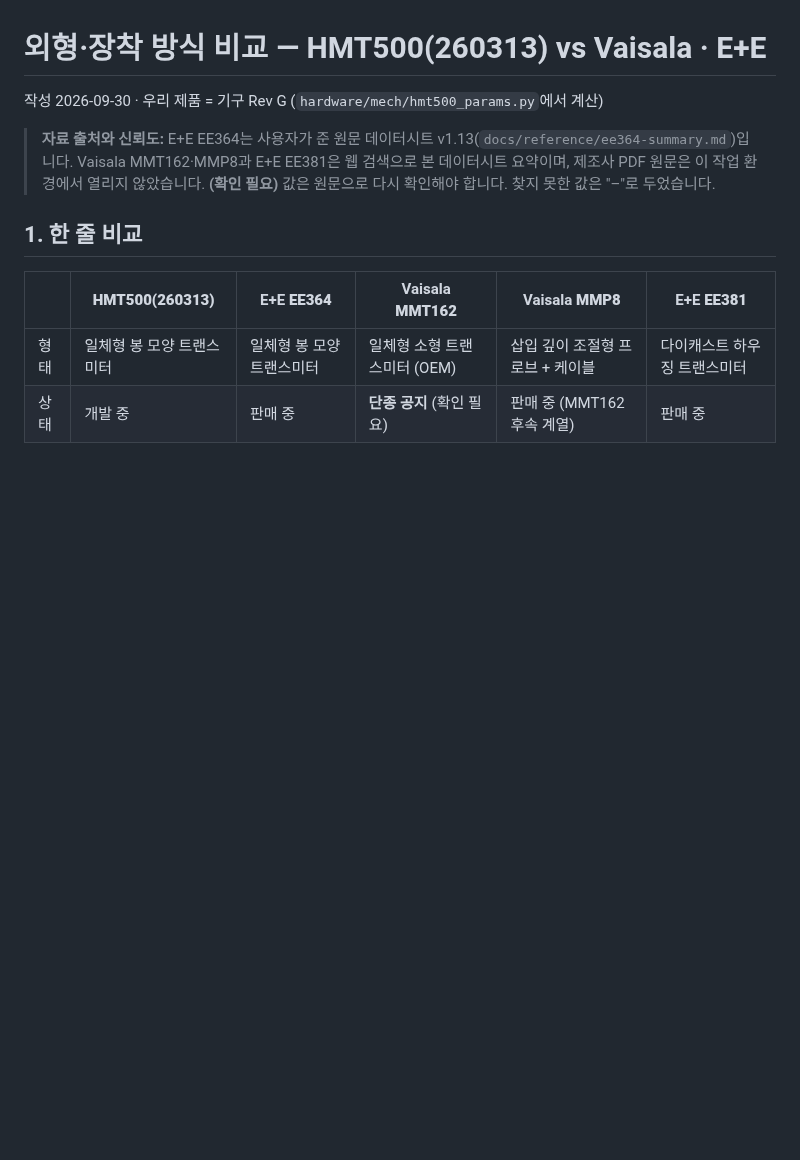
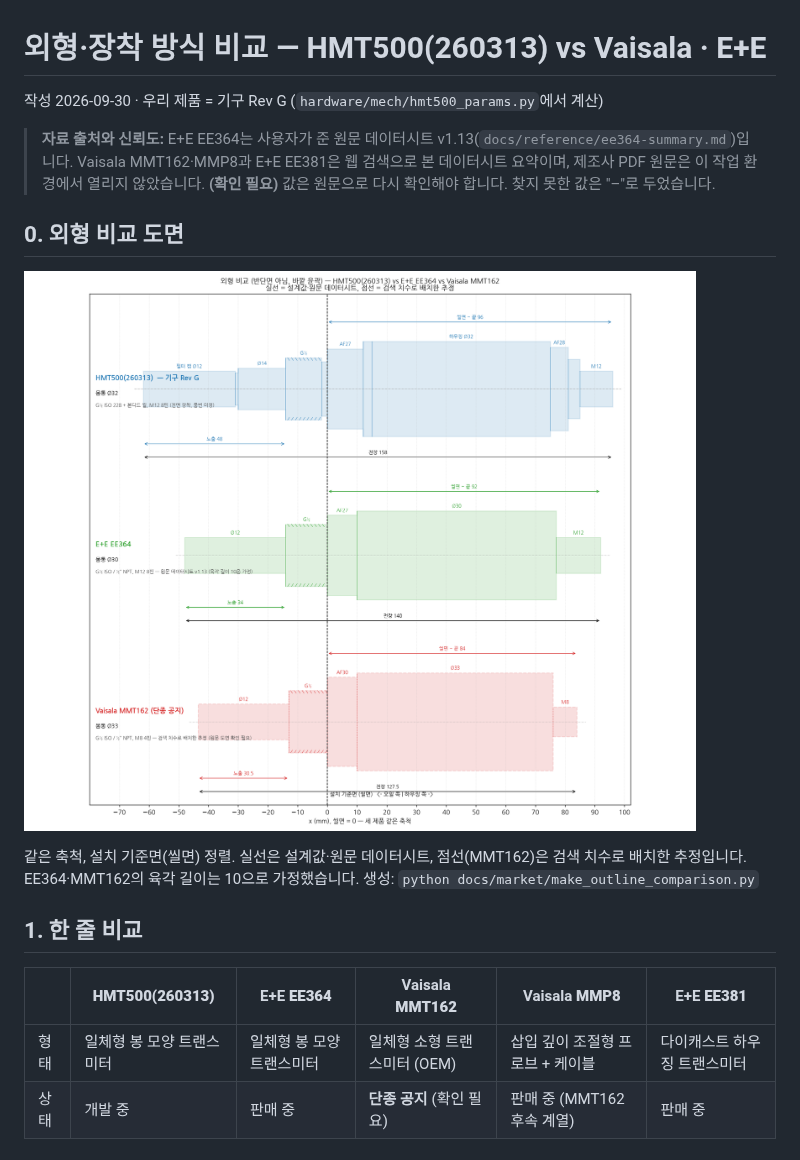
Before and after one commit to okchois/Oilinwater, a Markdown page: docs/market/03-mechanical-comparison.md, the part around the change. Rendered like a GitHub page; pictures changed too: docs/market/outline-comparison.png (added); blank space fills up the shorter version.

Commit message:
Market: outline comparison drawing (HMT500 vs EE364 vs MMT162, same scale)
Co-Authored-By: Claude Opus 5.5 <noreply@anthropic.com>
Claude-Session: https://claude.ai/code/session_01JA2o8uJsqp9Vzsg4b665ev

```diff
--- a/docs/market/03-mechanical-comparison.md
+++ b/docs/market/03-mechanical-comparison.md
@@ -3,6 +3,12 @@
 작성 2026-09-30 · 우리 제품 = 기구 Rev G (`hardware/mech/hmt500_params.py`에서 계산)
 
 > **자료 출처와 신뢰도:** E+E EE364는 사용자가 준 원문 데이터시트 v1.13(`docs/reference/ee364-summary.md`)입니다. Vaisala MMT162·MMP8과 E+E EE381은 웹 검색으로 본 데이터시트 요약이며, 제조사 PDF 원문은 이 작업 환경에서 열리지 않았습니다. **(확인 필요)** 값은 원문으로 다시 확인해야 합니다. 찾지 못한 값은 "–"로 두었습니다.
+
+## 0. 외형 비교 도면
+
+![외형 비교](outline-comparison.png)
+
+같은 축척, 설치 기준면(씰면) 정렬. 실선은 설계값·원문 데이터시트, 점선(MMT162)은 검색 치수로 배치한 추정입니다. EE364·MMT162의 육각 길이는 10으로 가정했습니다. 생성: `python docs/market/make_outline_comparison.py`
 
 ## 1. 한 줄 비교
 
```
Also changed, not shown: 2 other files.
